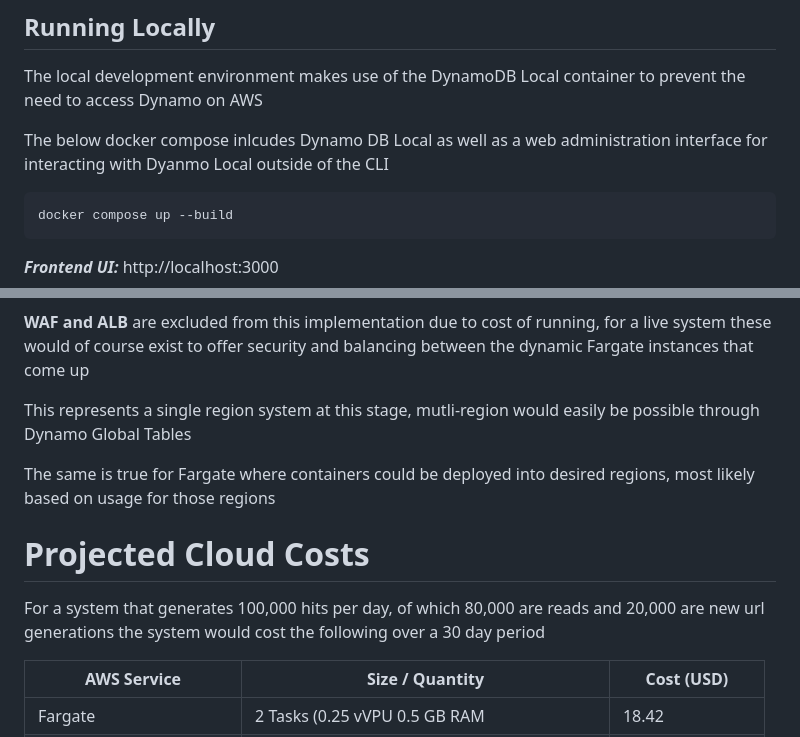
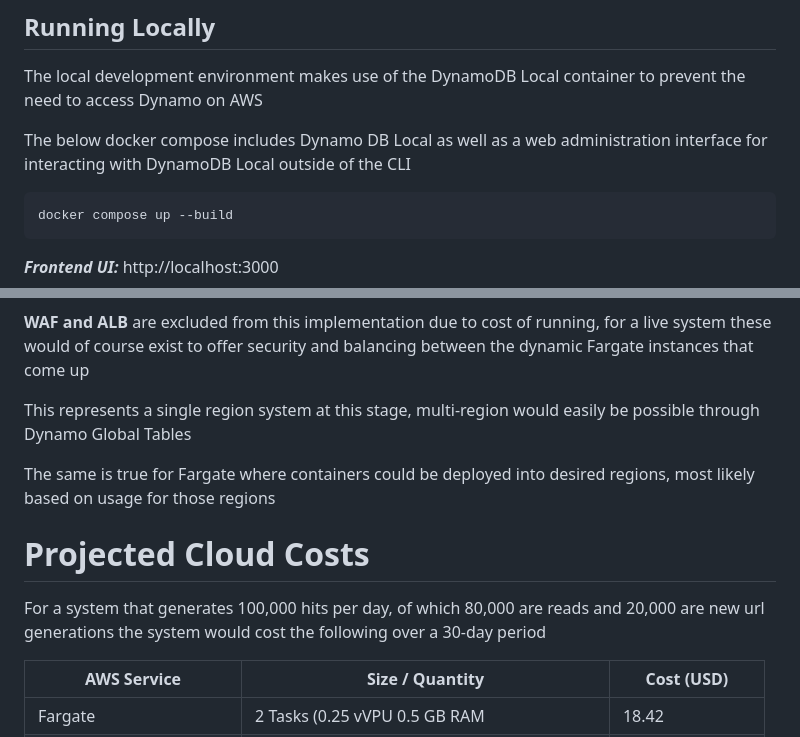
Before and after one commit to hdog243/url-shortener-kotlin, a Markdown page: README.md, 2 parts joined by grey strips. GitHub-like rendering.

Commit message:
minor spelling corrections in readme

````diff
--- a/README.md
+++ b/README.md
@@ -22,7 +22,7 @@ The infrastructure is provisioned via **Terraform** on **AWS ECS Fargate**, feat
 
 The local development environment makes use of the DynamoDB Local container to prevent the need to access Dynamo on AWS
 
-The below docker compose inlcudes Dynamo DB Local as well as a web administration interface for interacting with Dyanmo Local outside of the CLI
+The below docker compose includes Dynamo DB Local as well as a web administration interface for interacting with DynamoDB Local outside of the CLI
 
 ```bash
 docker compose up --build
@@ -41,13 +41,13 @@ docker compose up --build
 
 **WAF and ALB** are excluded from this implementation due to cost of running, for a live system these would of course exist to offer security and balancing between the dynamic Fargate instances that come up
 
-This represents a single region system at this stage, mutli-region would easily be possible through Dynamo Global Tables
+This represents a single region system at this stage, multi-region would easily be possible through Dynamo Global Tables
 
 The same is true for Fargate where containers could be deployed into desired regions, most likely based on usage for those regions
 
 # Projected Cloud Costs
 
-For a system that generates 100,000 hits per day, of which 80,000 are reads and 20,000 are new url generations the system would cost the following over a 30 day period
+For a system that generates 100,000 hits per day, of which 80,000 are reads and 20,000 are new url generations the system would cost the following over a 30-day period
 
 | AWS Service          | Size / Quantity                              | Cost (USD)          |
 |----------------------|----------------------------------------------|---------------------|
````
Also changed, not shown: other parts of README.md (+1 -1 lines).
